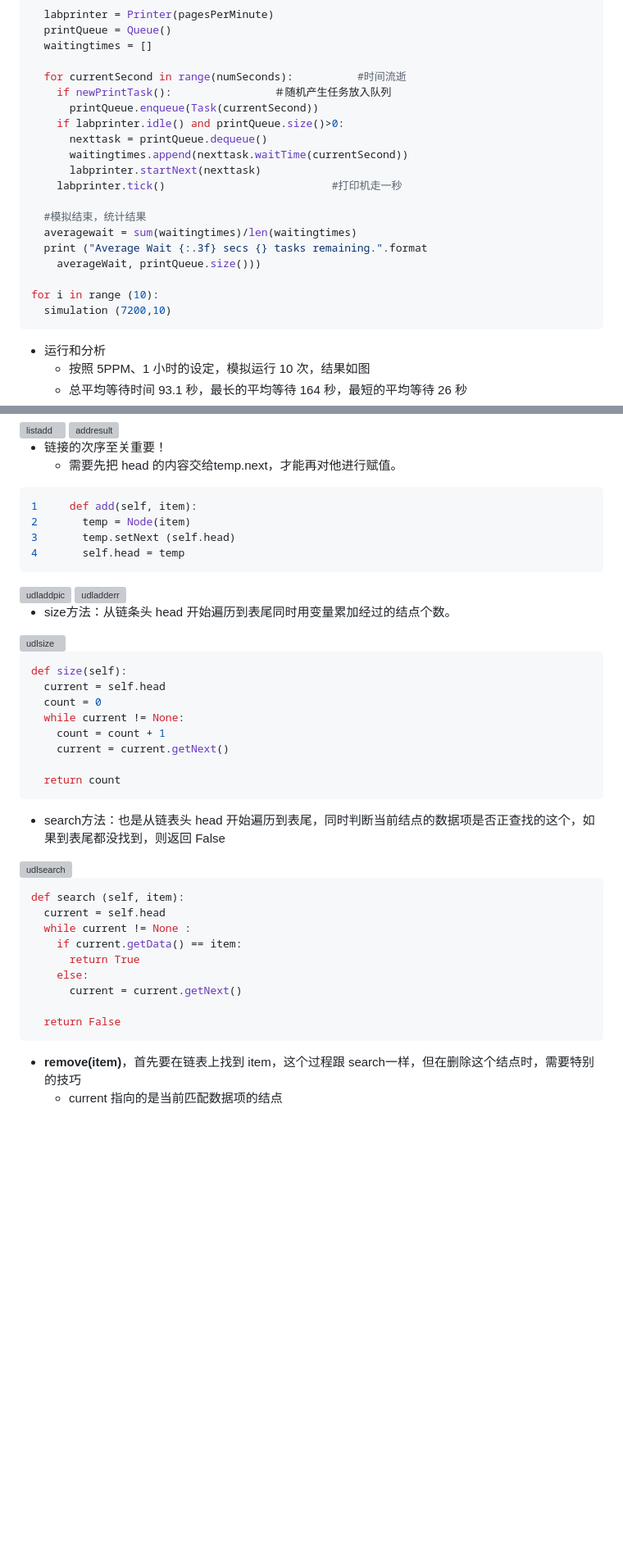
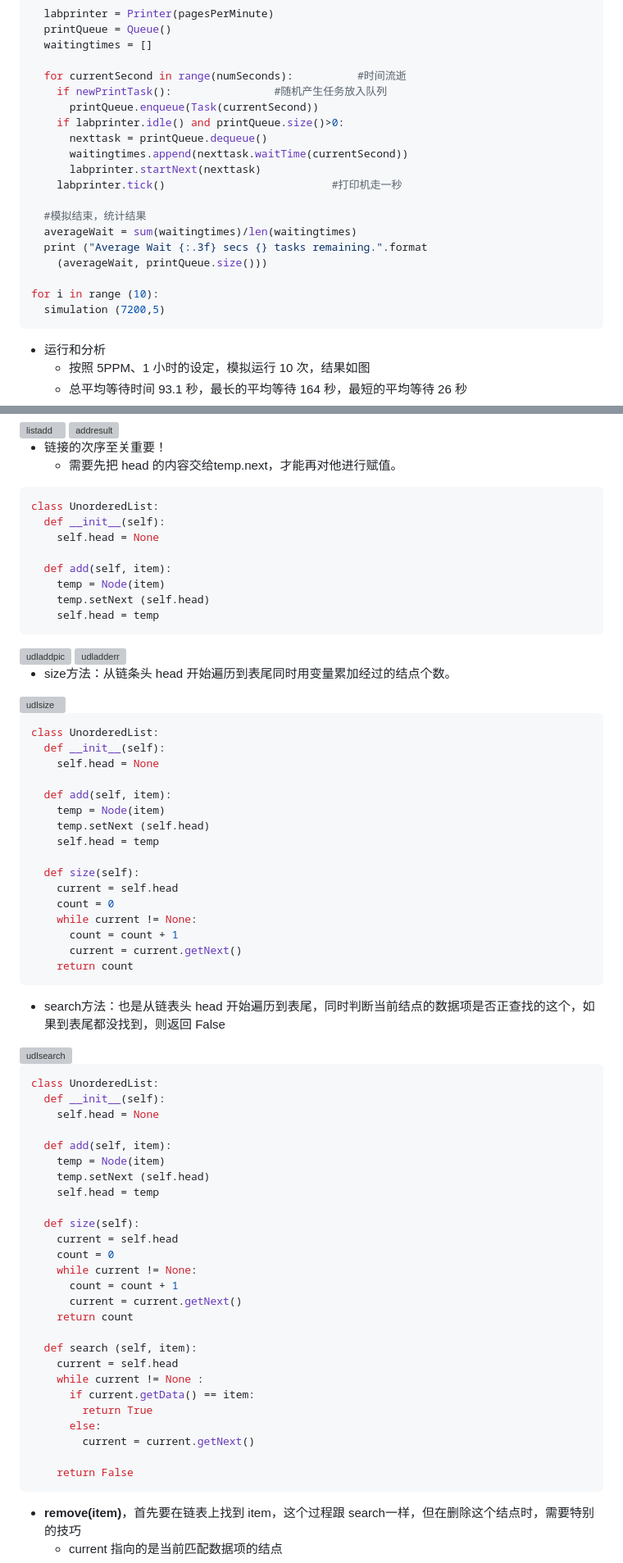
Before and after one commit to Patrickxzm/dsa2026, a Markdown page: ch04.md, 2 parts joined by grey strips. Shown at 82% size. GitHub-like rendering; blank space fills up the shorter version; grey boxes are pictures that could not be loaded.

````diff
--- a/ch04.md
+++ b/ch04.md
@@ -1138,7 +1142,7 @@ def simulation(numSeconds, pagesPerMinute):
   waitingtimes = []
 
   for currentSecond in range(numSeconds):          #时间流逝
-    if newPrintTask():                ＃随机产生任务放入队列
+    if newPrintTask():                #随机产生任务放入队列
       printQueue.enqueue(Task(currentSecond))
     if labprinter.idle() and printQueue.size()>0:
       nexttask = printQueue.dequeue()
@@ -1147,12 +1151,12 @@ def simulation(numSeconds, pagesPerMinute):
     labprinter.tick()                          #打印机走一秒
 
   #模拟结束，统计结果
-  averagewait = sum(waitingtimes)/len(waitingtimes)
+  averageWait = sum(waitingtimes)/len(waitingtimes)
   print ("Average Wait {:.3f} secs {} tasks remaining.".format
-    averageWait, printQueue.size()))
+    (averageWait, printQueue.size()))
 
 for i in range (10):
-  simulation (7200,10)
+  simulation (7200,5)
 ```
 
 * 运行和分析
@@ -1436,10 +1456,14 @@ if __name__ == "__main__":
   - 需要先把 head 的内容交给temp.next，才能再对他进行赋值。
 
 ```python
-1     def add(self, item):
-2       temp = Node(item)
-3       temp.setNext (self.head)
-4       self.head = temp
+class UnorderedList:
+  def __init__(self):
+    self.head = None
+
+  def add(self, item):
+    temp = Node(item)
+    temp.setNext (self.head)
+    self.head = temp
 ```
 <img alt="udladdpic" src="images/udladdpic.png" width=600>
 <img alt="udladderr" src="images/udladderr.png" width=600>
@@ -1449,14 +1473,22 @@ if __name__ == "__main__":
 <img alt="udlsize" src="images/udlsize.png" width=700>
 
 ```python
-def size(self):
-  current = self.head
-  count = 0
-  while current != None:
-    count = count + 1
-    current = current.getNext()
-
-  return count
+class UnorderedList:
+  def __init__(self):
+    self.head = None
+
+  def add(self, item):
+    temp = Node(item)
+    temp.setNext (self.head)
+    self.head = temp
+
+  def size(self):
+    current = self.head
+    count = 0
+    while current != None:
+      count = count + 1
+      current = current.getNext()
+    return count
 ```
 
 * search方法：也是从链表头 head 开始遍历到表尾，同时判断当前结点的数据项是否正查找的这个，如果到表尾都没找到，则返回 False
@@ -1464,15 +1496,32 @@ def size(self):
 <img alt="udlsearch" src="images/udlsearch.png" width=700>
 
 ```python
-def search (self, item):
-  current = self.head
-  while current != None :
-    if current.getData() == item:
-      return True
-    else:
+class UnorderedList:
+  def __init__(self):
+    self.head = None
+
+  def add(self, item):
+    temp = Node(item)
+    temp.setNext (self.head)
+    self.head = temp
+
+  def size(self):
+    current = self.head
+    count = 0
+    while current != None:
+      count = count + 1
       current = current.getNext()
-
-  return False
+    return count
+
+  def search (self, item):
+    current = self.head
+    while current != None :
+      if current.getData() == item:
+        return True
+      else:
+        current = current.getNext()
+
+    return False
 ```
 
 * **remove(item)**，首先要在链表上找到 item，这个过程跟 search一样，但在删除这个结点时，需要特别的技巧
````
Also changed, not shown: other parts of ch04.md (+74 -32 lines).
